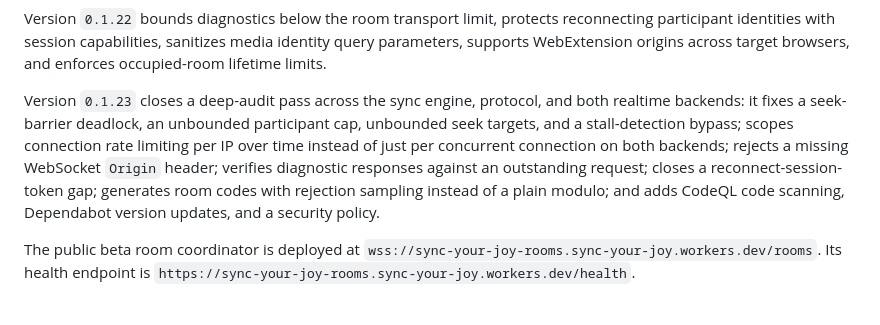
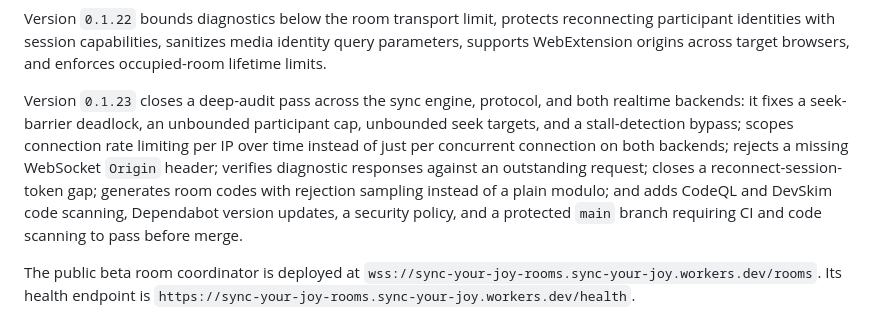
Before and after one commit to muaz978/sync-your-joy, a Markdown page: README.md, the part around the change. GitHub-like rendering.

Commit message:
docs: sync changelog/readme/roadmap with everything since PR #11 (#14)
docs: sync changelog/readme/roadmap with everything since PR #11

```diff
--- a/README.md
+++ b/README.md
@@ -59,7 +59,7 @@ Version `0.1.22` includes:
 
 Version `0.1.22` bounds diagnostics below the room transport limit, protects reconnecting participant identities with session capabilities, sanitizes media identity query parameters, supports WebExtension origins across target browsers, and enforces occupied-room lifetime limits.
 
-Version `0.1.23` closes a deep-audit pass across the sync engine, protocol, and both realtime backends: it fixes a seek-barrier deadlock, an unbounded participant cap, unbounded seek targets, and a stall-detection bypass; scopes connection rate limiting per IP over time instead of just per concurrent connection on both backends; rejects a missing WebSocket `Origin` header; verifies diagnostic responses against an outstanding request; closes a reconnect-session-token gap; generates room codes with rejection sampling instead of a plain modulo; and adds CodeQL code scanning, Dependabot version updates, and a security policy.
+Version `0.1.23` closes a deep-audit pass across the sync engine, protocol, and both realtime backends: it fixes a seek-barrier deadlock, an unbounded participant cap, unbounded seek targets, and a stall-detection bypass; scopes connection rate limiting per IP over time instead of just per concurrent connection on both backends; rejects a missing WebSocket `Origin` header; verifies diagnostic responses against an outstanding request; closes a reconnect-session-token gap; generates room codes with rejection sampling instead of a plain modulo; and adds CodeQL and DevSkim code scanning, Dependabot version updates, a security policy, and a protected `main` branch requiring CI and code scanning to pass before merge.
 
 The public beta room coordinator is deployed at `wss://sync-your-joy-rooms.sync-your-joy.workers.dev/rooms`. Its health endpoint is `https://sync-your-joy-rooms.sync-your-joy.workers.dev/health`.
 
```
Also changed, not shown: CHANGELOG.md (+12 -0 lines), docs/PRODUCT_PLAN.md (+1 -1 lines).
